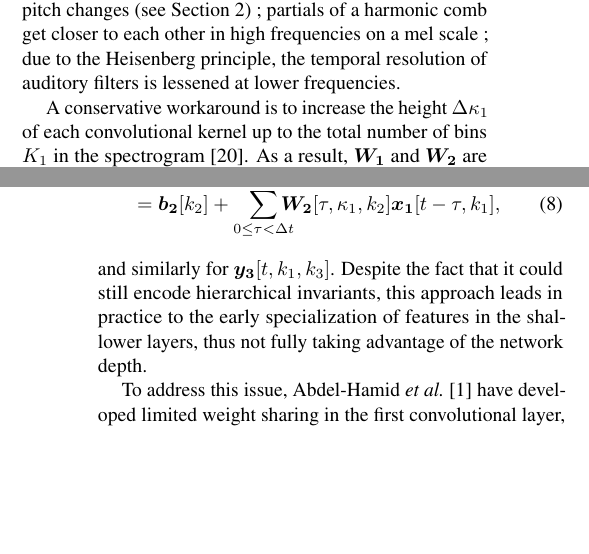
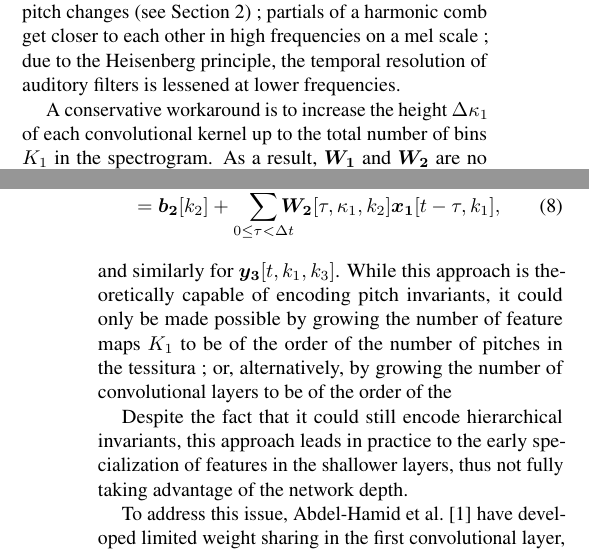
Before and after one commit to lostanlen/ismir2016, a LaTeX paper (paper/ISMIR2015template.tex): two parts of the columns of pages 3 and 4 of 5, joined at a grey line, cut so that both start at the same text, the shorter picture padded with empty space. Compiled offline with pdfLaTeX.

```diff
--- a/paper/ISMIR2015template.tex
+++ b/paper/ISMIR2015template.tex
@@ -18,7 +18,7 @@
 \usepackage{xspace}
 \newcommand*{\eg}{e.g.\@\xspace}
 \newcommand*{\ie}{i.e.\@\xspace}
-\newcommand*{\etal}{\emph{et al.}\@\xspace}
+\newcommand*{\etal}{et al.\@\xspace}
 
 % Title.
 % ------
@@ -425,8 +425,7 @@
 lower frequencies.
 
 A conservative workaround is to increase the height $\Delta \kappa_1$ of each
-convolutional kernel up to the total number of bins $K_1$ in the spectrogram
-\cite{Schluter2014}.
+convolutional kernel up to the total number of bins $K_1$ in the spectrogram.
 As a result, $\boldsymbol{W_1}$ and $\boldsymbol{W_2}$ are no longer transposed
 over adjacent frequency bands, since convolutions are merely performed over
 the time variable.
@@ -447,6 +446,11 @@
 \label{eq:convolution}
 \end{IEEEeqnarray}
 and similarly for $\boldsymbol{y_3}[t, k_1, k_3]$.
+While this approach is theoretically capable of encoding pitch invariants, it could
+only be made possible by growing the number of feature maps $K_1$ to be of the
+order of the number of pitches in the tessitura ; or, alternatively, by growing the number
+of convolutional layers to be of the order of the
+
 Despite the fact that it could still encode hierarchical invariants, this approach leads in
 practice to the early specialization of features in the shallower layers, thus not fully
 taking advantage of the network depth.
```
Also changed, not shown: paper/ISMIR2015template.pdf, 3 other files.
